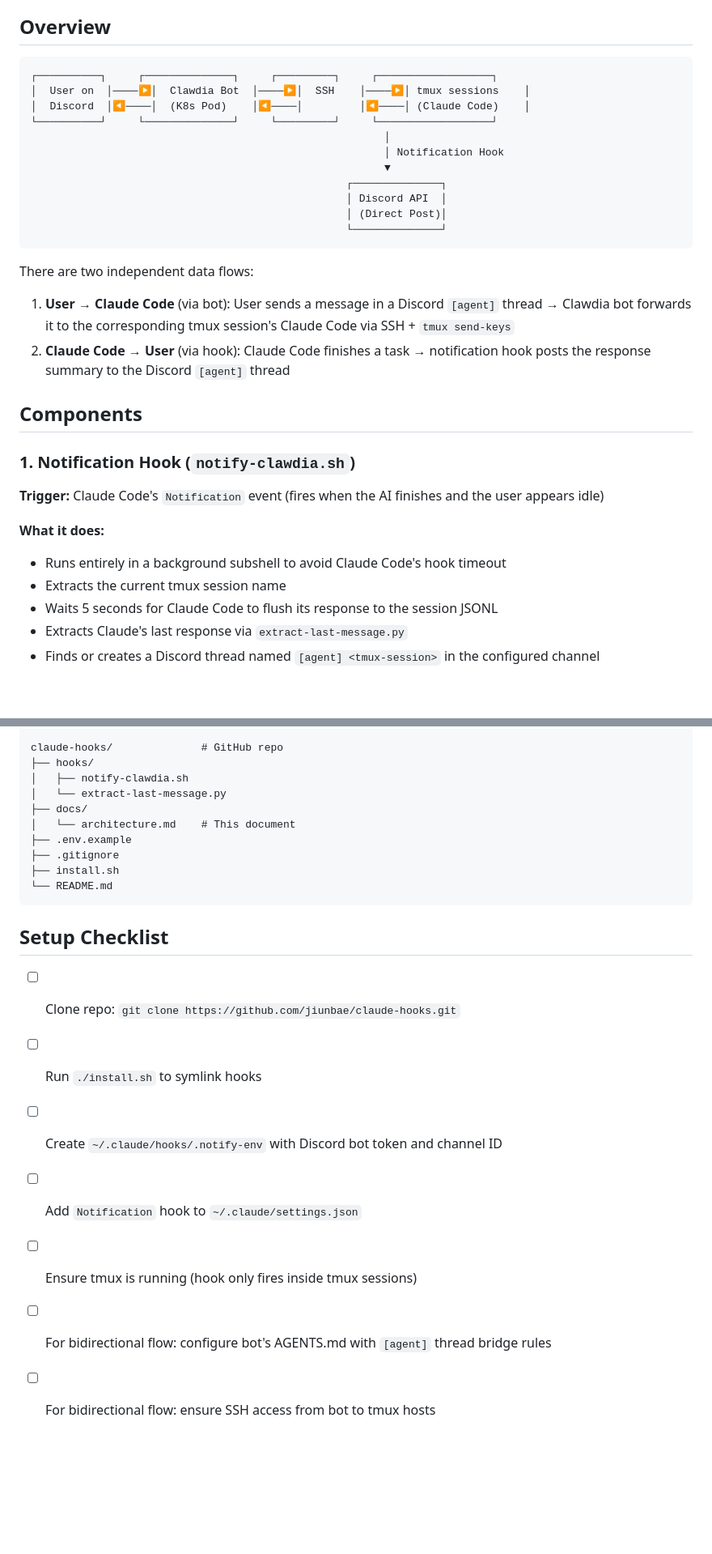
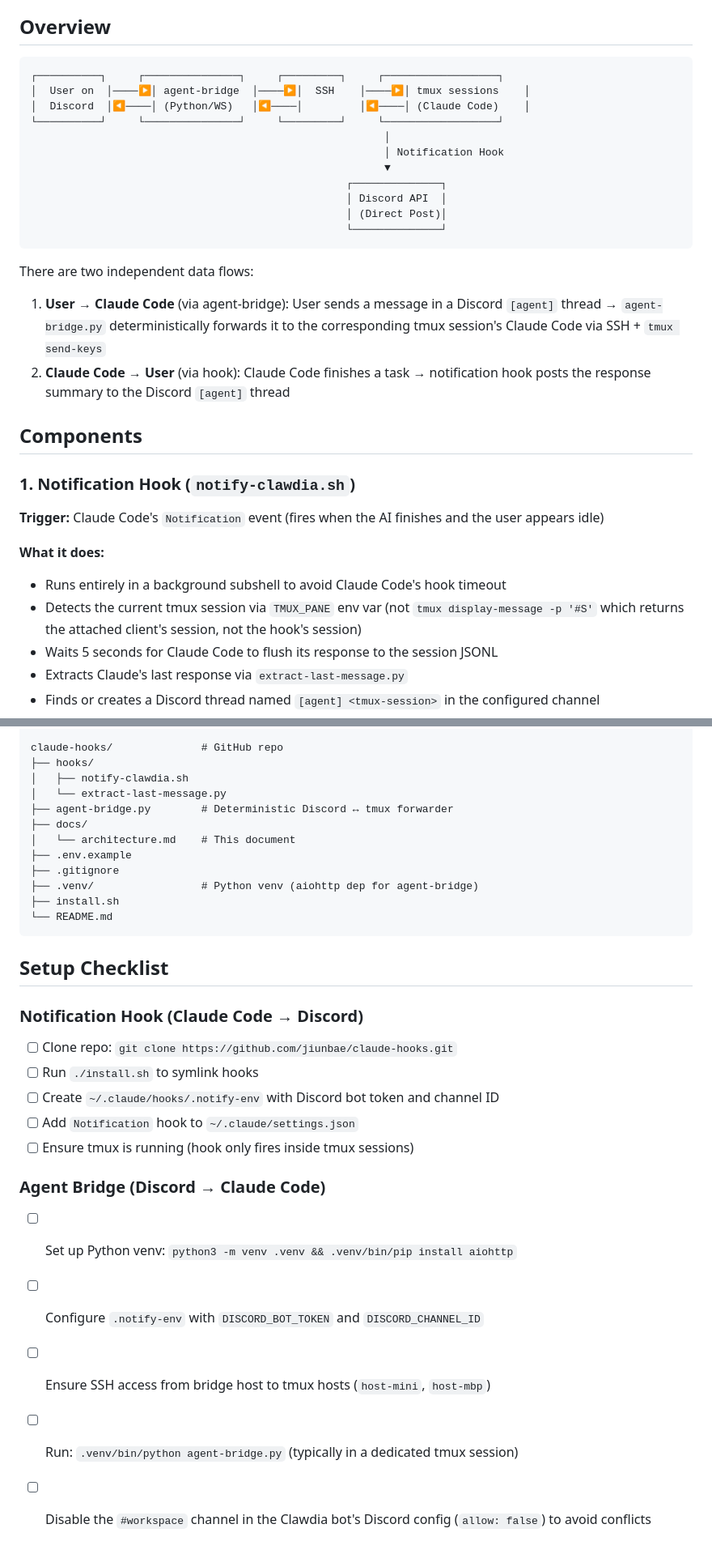
Before and after one commit to jiunbae/aily, a Markdown page: docs/architecture.md, 2 parts joined by grey strips. Shown at 81% size. Drawn GitHub-style; blank space fills up the shorter version.

````diff
--- a/docs/architecture.md
+++ b/docs/architecture.md
@@ -5,10 +5,10 @@ A system that connects Discord to Claude Code sessions running in tmux, enabling
 ## Overview
 
 ```
-┌──────────┐     ┌──────────────┐     ┌─────────┐     ┌──────────────────┐
-│  User on  │────▶│  Clawdia Bot  │────▶│  SSH    │────▶│ tmux sessions    │
-│  Discord  │◀────│  (K8s Pod)    │◀────│         │◀────│ (Claude Code)    │
-└──────────┘     └──────────────┘     └─────────┘     └──────────────────┘
+┌──────────┐     ┌───────────────┐     ┌─────────┐     ┌──────────────────┐
+│  User on  │────▶│ agent-bridge  │────▶│  SSH    │────▶│ tmux sessions    │
+│  Discord  │◀────│ (Python/WS)   │◀────│         │◀────│ (Claude Code)    │
+└──────────┘     └───────────────┘     └─────────┘     └──────────────────┘
                                                         │
                                                         │ Notification Hook
                                                         ▼
@@ -20,7 +20,7 @@ A system that connects Discord to Claude Code sessions running in tmux, enabling
 
 There are two independent data flows:
 
-1. **User → Claude Code** (via bot): User sends a message in a Discord `[agent]` thread → Clawdia bot forwards it to the corresponding tmux session's Claude Code via SSH + `tmux send-keys`
+1. **User → Claude Code** (via agent-bridge): User sends a message in a Discord `[agent]` thread → `agent-bridge.py` deterministically forwards it to the corresponding tmux session's Claude Code via SSH + `tmux send-keys`
 2. **Claude Code → User** (via hook): Claude Code finishes a task → notification hook posts the response summary to the Discord `[agent]` thread
 
 ## Components
@@ -31,7 +31,7 @@ There are two independent data flows:
 
 **What it does:**
 - Runs entirely in a background subshell to avoid Claude Code's hook timeout
-- Extracts the current tmux session name
+- Detects the current tmux session via `TMUX_PANE` env var (not `tmux display-message -p '#S'` which returns the attached client's session, not the hook's session)
 - Waits 5 seconds for Claude Code to flush its response to the session JSONL
 - Extracts Claude's last response via `extract-last-message.py`
 - Finds or creates a Discord thread named `[agent] <tmux-session>` in the configured channel
@@ -169,20 +196,28 @@ claude-hooks/              # GitHub repo
 ├── hooks/
 │   ├── notify-clawdia.sh
 │   └── extract-last-message.py
+├── agent-bridge.py        # Deterministic Discord ↔ tmux forwarder
 ├── docs/
 │   └── architecture.md    # This document
 ├── .env.example
 ├── .gitignore
+├── .venv/                 # Python venv (aiohttp dep for agent-bridge)
 ├── install.sh
 └── README.md
 ```
 
 ## Setup Checklist
 
+### Notification Hook (Claude Code → Discord)
 - [ ] Clone repo: `git clone https://github.com/jiunbae/claude-hooks.git`
 - [ ] Run `./install.sh` to symlink hooks
 - [ ] Create `~/.claude/hooks/.notify-env` with Discord bot token and channel ID
 - [ ] Add `Notification` hook to `~/.claude/settings.json`
 - [ ] Ensure tmux is running (hook only fires inside tmux sessions)
-- [ ] For bidirectional flow: configure bot's AGENTS.md with `[agent]` thread bridge rules
-- [ ] For bidirectional flow: ensure SSH access from bot to tmux hosts
+
+### Agent Bridge (Discord → Claude Code)
+- [ ] Set up Python venv: `python3 -m venv .venv && .venv/bin/pip install aiohttp`
+- [ ] Configure `.notify-env` with `DISCORD_BOT_TOKEN` and `DISCORD_CHANNEL_ID`
+- [ ] Ensure SSH access from bridge host to tmux hosts (`host-mini`, `host-mbp`)
+- [ ] Run: `.venv/bin/python agent-bridge.py` (typically in a dedicated tmux session)
+- [ ] Disable the `#workspace` channel in the Clawdia bot's Discord config (`allow: false`) to avoid conflicts
````
Also changed, not shown: other parts of docs/architecture.md (+44 -17 lines).
